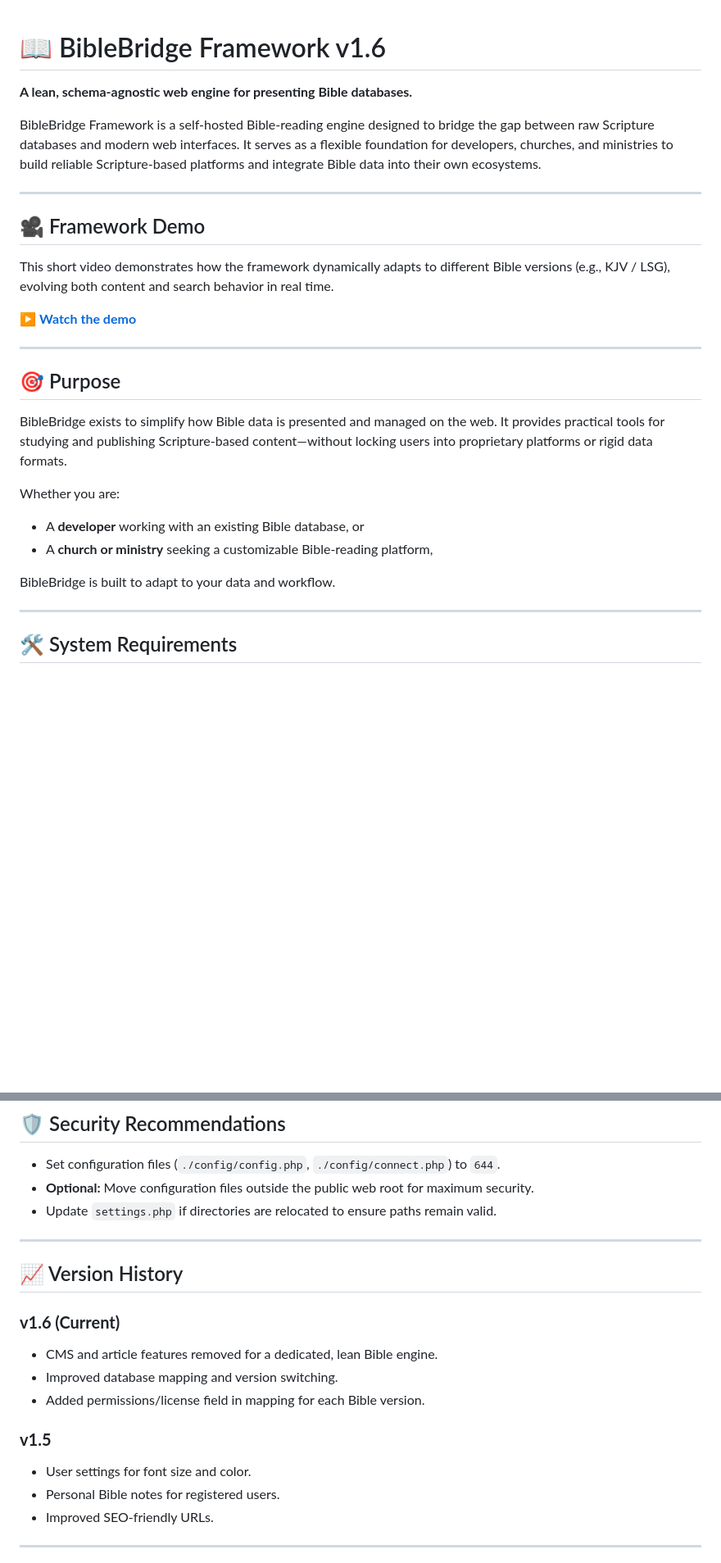
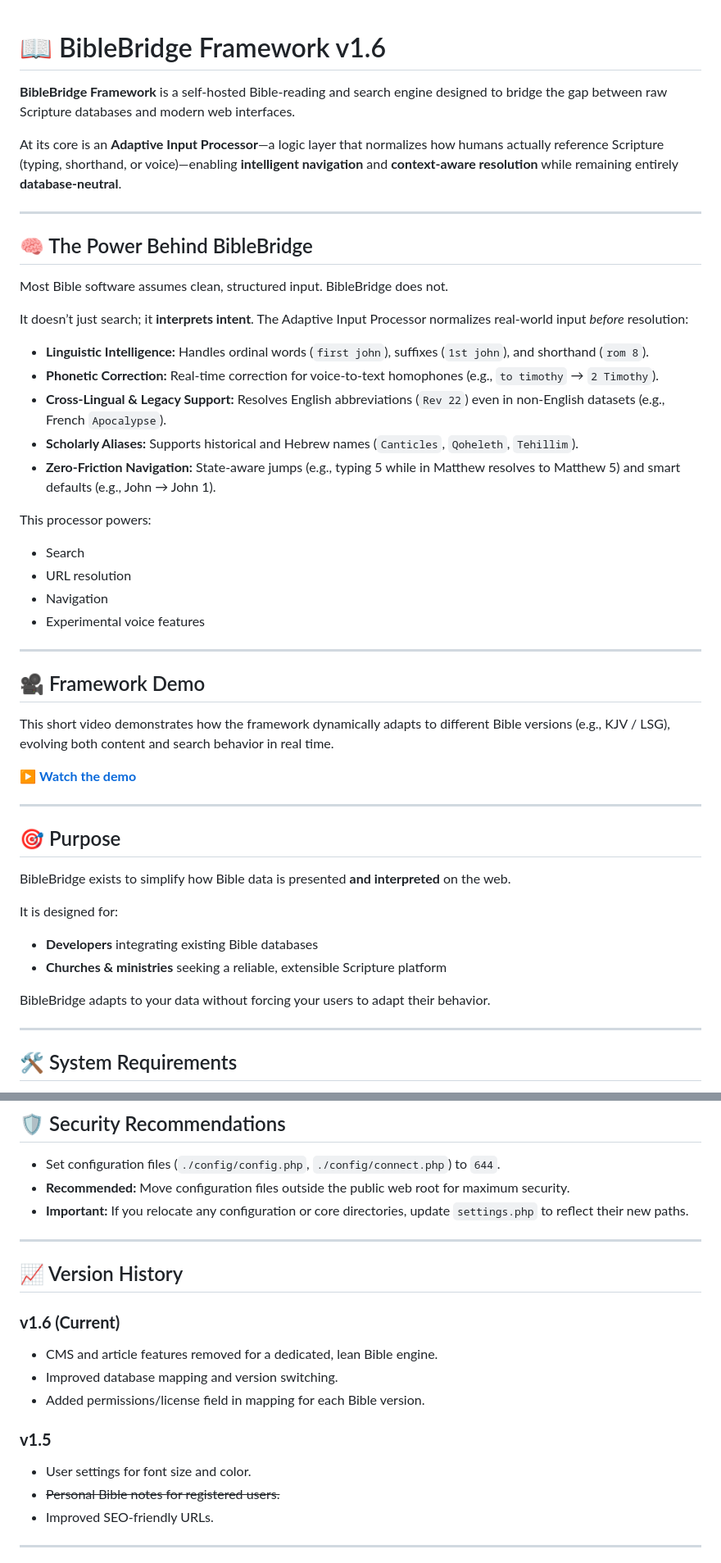
Before and after one commit to ZeroCoolZiemer/bible-bridge, a Markdown page: README.md, 2 parts joined by grey strips. Shown at 82% size. Drawn GitHub-style; blank space fills up the shorter version.

Commit message:
docs: define BibleBridge as a logic-first normalization engine
- Formalized the "Adaptive Input Processor" as the core framework logic.
- Documented multi-stage normalization (Phonetic, Linguistic, and Alias tiers).
- Highlighted "State-aware" navigation and Cross-lingual intent resolution.
- Re-aligned README to focus on intent interpretation over simple string matching.

```diff
--- a/README.md
+++ b/README.md
@@ -1,7 +1,28 @@
 # 📖 BibleBridge Framework v1.6
-**A lean, schema-agnostic web engine for presenting Bible databases.**
 
-BibleBridge Framework is a self-hosted Bible-reading engine designed to bridge the gap between raw Scripture databases and modern web interfaces. It serves as a flexible foundation for developers, churches, and ministries to build reliable Scripture-based platforms and integrate Bible data into their own ecosystems.
+**BibleBridge Framework** is a self-hosted Bible-reading and search engine designed to bridge the gap between raw Scripture databases and modern web interfaces.
+
+At its core is an **Adaptive Input Processor**—a logic layer that normalizes how humans actually reference Scripture (typing, shorthand, or voice)—enabling **intelligent navigation** and **context-aware resolution** while remaining entirely **database-neutral**.
+
+---
+
+## 🧠 The Power Behind BibleBridge
+
+Most Bible software assumes clean, structured input. BibleBridge does not.
+
+It doesn’t just search; it **interprets intent**. The Adaptive Input Processor normalizes real-world input *before* resolution:
+
+* **Linguistic Intelligence:** Handles ordinal words (`first john`), suffixes (`1st john`), and shorthand (`rom 8`).
+* **Phonetic Correction:** Real-time correction for voice-to-text homophones (e.g., `to timothy` → `2 Timothy`).
+* **Cross-Lingual & Legacy Support:** Resolves English abbreviations (`Rev 22`) even in non-English datasets (e.g., French `Apocalypse`).
+* **Scholarly Aliases:** Supports historical and Hebrew names (`Canticles`, `Qoheleth`, `Tehillim`).
+* **Zero-Friction Navigation:** State-aware jumps (e.g., typing 5 while in Matthew resolves to Matthew 5) and smart defaults (e.g., John → John 1).
+
+This processor powers:
+- Search
+- URL resolution
+- Navigation
+- Experimental voice features
 
 ---
 
@@ -15,13 +36,13 @@ This short video demonstrates how the framework dynamically adapts to different
 
 ## 🎯 Purpose
 
-BibleBridge exists to simplify how Bible data is presented and managed on the web. It provides practical tools for studying and publishing Scripture-based content—without locking users into proprietary platforms or rigid data formats.
+BibleBridge exists to simplify how Bible data is presented **and interpreted** on the web.
 
-Whether you are:
-- A **developer** working with an existing Bible database, or
-- A **church or ministry** seeking a customizable Bible-reading platform,
+It is designed for:
+- **Developers** integrating existing Bible databases
+- **Churches & ministries** seeking a reliable, extensible Scripture platform
 
-BibleBridge is built to adapt to your data and workflow.
+BibleBridge adapts to your data without forcing your users to adapt their behavior.
 
 ---
 
@@ -71,8 +92,8 @@ Connect your existing Bible database and present it through a clean, responsive
 
 ## 🛡️ Security Recommendations
 * Set configuration files (`./config/config.php`, `./config/connect.php`) to `644`.
-* **Optional:** Move configuration files outside the public web root for maximum security.
-* Update `settings.php` if directories are relocated to ensure paths remain valid.
+* **Recommended:** Move configuration files outside the public web root for maximum security.
+* **Important:** If you relocate any configuration or core directories, update `settings.php` to reflect their new paths.
 
 ---
 
@@ -85,7 +106,7 @@ Connect your existing Bible database and present it through a clean, responsive
 
 ### **v1.5**
 * User settings for font size and color.
-* Personal Bible notes for registered users.
+* ~~Personal Bible notes for registered users.~~
 * Improved SEO-friendly URLs.
 
 ---
```
